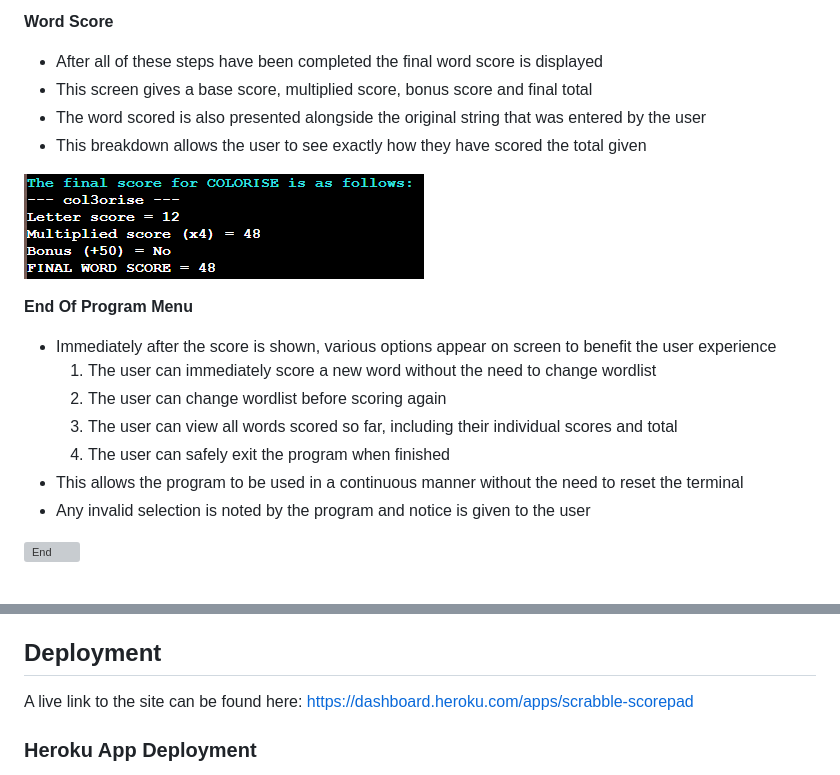
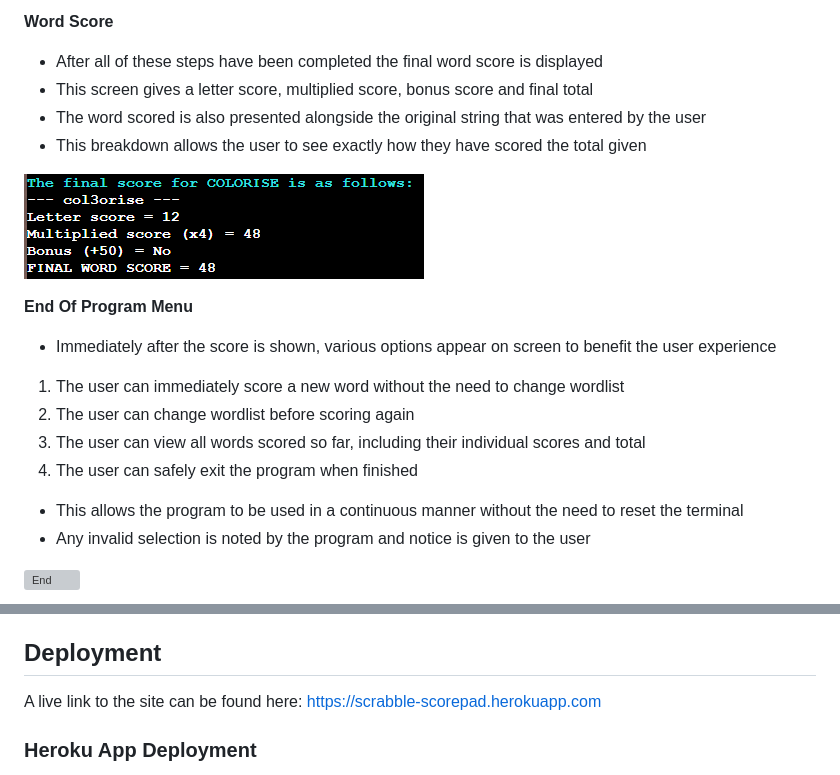
Before and after one commit to ndsurgenor/scrabble-scorepad, a Markdown page: README.md, 2 parts joined by grey strips. Drawn GitHub-style; grey boxes are pictures that could not be loaded.

```diff
--- a/README.md
+++ b/README.md
@@ -134,7 +134,7 @@ __Bonus Menu__
 
 __Word Score__
 - After all of these steps have been completed the final word score is displayed
-- This screen gives a base score, multiplied score, bonus score and final total
+- This screen gives a letter score, multiplied score, bonus score and final total
 - The word scored is also presented alongside the original string that was entered by the user
 - This breakdown allows the user to see exactly how they have scored the total given
 
@@ -142,10 +142,10 @@ __Word Score__
 
 __End Of Program Menu__
 - Immediately after the score is shown, various options appear on screen to benefit the user experience
-  1. The user can immediately score a new word without the need to change wordlist
-  2. The user can change wordlist before scoring again
-  3. The user can view all words scored so far, including their individual scores and total
-  4. The user can safely exit the program when finished
+ 1. The user can immediately score a new word without the need to change wordlist
+ 2. The user can change wordlist before scoring again
+ 3. The user can view all words scored so far, including their individual scores and total
+ 4. The user can safely exit the program when finished
 - This allows the program to be used in a continuous manner without the need to reset the terminal
 - Any invalid selection is noted by the program and notice is given to the user
 
@@ -244,7 +244,7 @@ The following tests have been run on each part of the program to ensure that it
 
 ## Deployment
 
-A live link to the site can be found here: https://dashboard.heroku.com/apps/scrabble-scorepad
+A live link to the site can be found here: https://scrabble-scorepad.herokuapp.com
 
 ### Heroku App Deployment
 
```
Also changed, not shown: other parts of README.md (+3 -3 lines).
